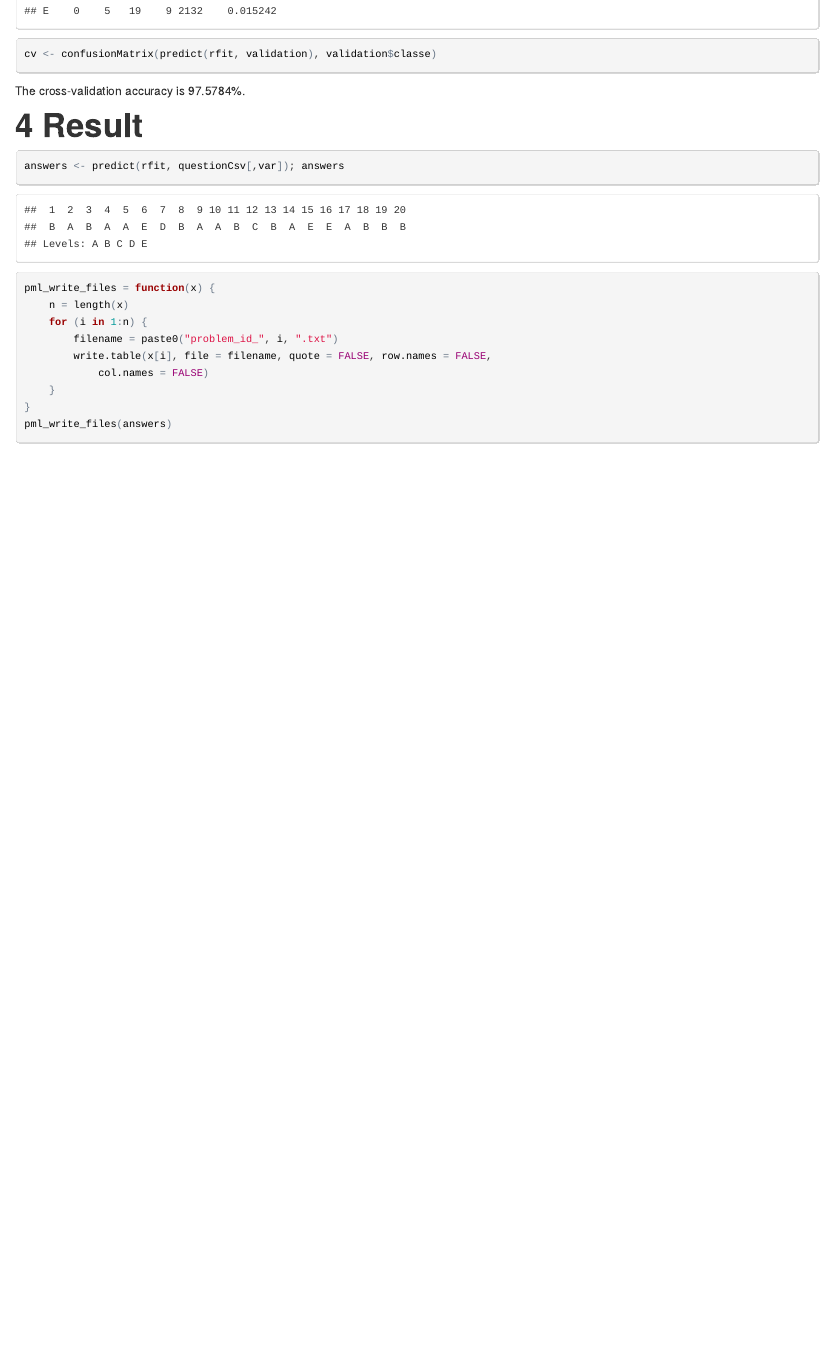
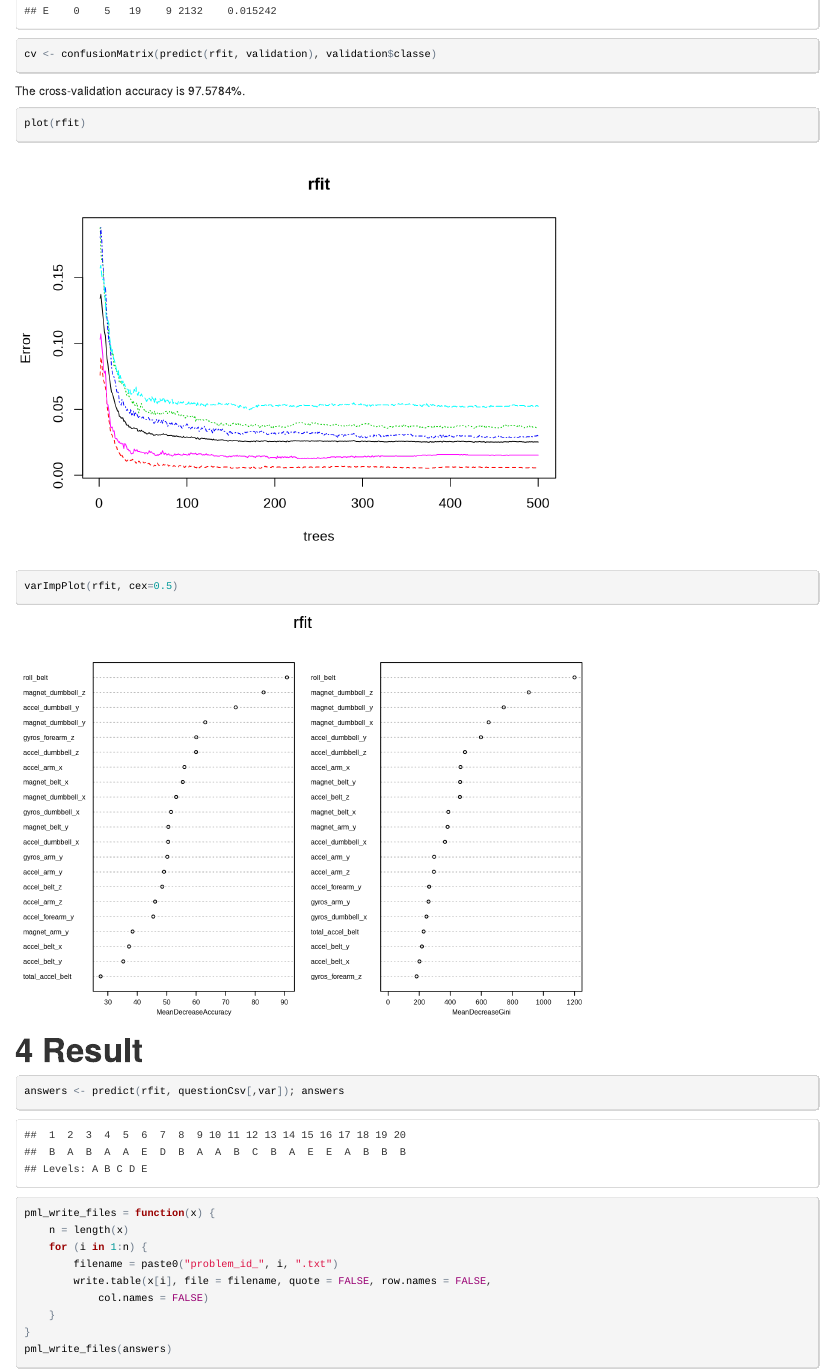
Before and after one commit to swhgoon/predmachlearn-pa, an R Markdown document (part0_predmachlearn-writeup/index.Rmd): the page in a window 1100 px wide, from 5250 px down. The pictures show the output file part0_predmachlearn-writeup/index.html that the author committed with the source, opened offline.

Commit message:
plot to rfit

````diff
--- a/part0_predmachlearn-writeup/index.Rmd
+++ b/part0_predmachlearn-writeup/index.Rmd
@@ -117,6 +117,11 @@ cv <- confusionMatrix(predict(rfit, validation), validation$classe)
 ```
 The cross-validation accuracy is `r cv$overall[[1]] * 100`%.
 
+```{r cache=TRUE}
+plot(rfit)
+varImpPlot(rfit, cex=0.5)
+```
+
 # Result
 
 ```{r cache=TRUE}
````
Also changed, not shown: part0_predmachlearn-writeup/index.html, part0_predmachlearn-writeup/index_files/figure-html/unnamed-chunk-81.png (added), part0_predmachlearn-writeup/index_files/figure-html/unnamed-chunk-82.png (added), 9 other files.
